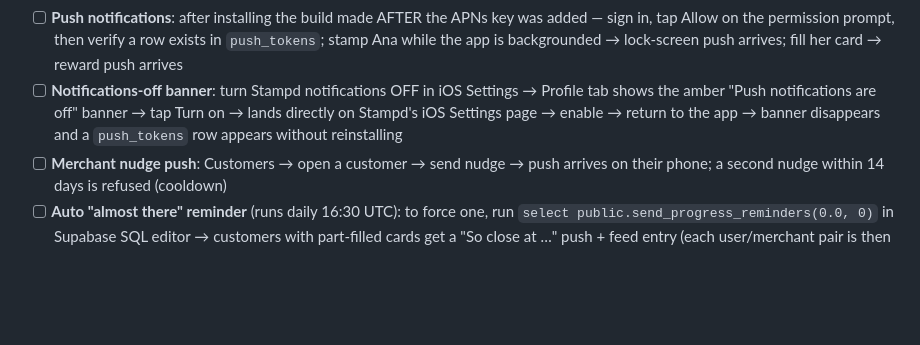
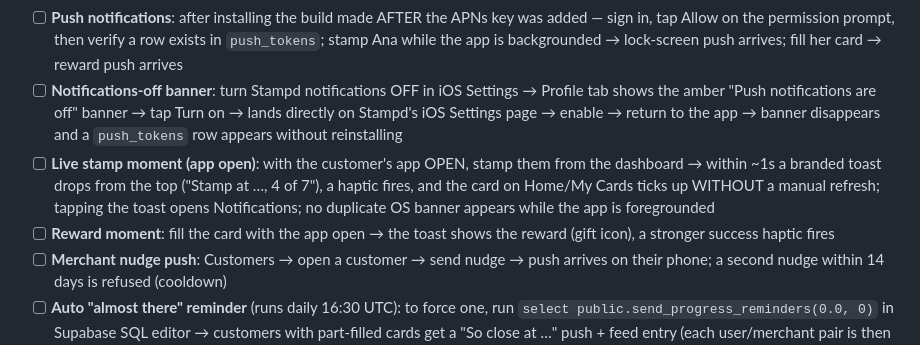
Before and after one commit to JayRKyd/stampd-mobile, a Markdown page: TESTING.md, the part around the change. Drawn GitHub-style; blank space fills up the shorter version.

Commit message:
TESTING.md: live stamp/reward moment checks
Co-Authored-By: Claude Fable 5 <noreply@anthropic.com>

```diff
--- a/TESTING.md
+++ b/TESTING.md
@@ -169,6 +169,8 @@ Merchant side: laptop on `/stamp`. Customer side: phone on Home (PIN visible).
 - [ ] **Slow images:** first open of Discover — logos fade in; second visit — instant (cache)
 - [ ] **Push notifications**: after installing the build made AFTER the APNs key was added — sign in, tap Allow on the permission prompt, then verify a row exists in `push_tokens`; stamp Ana while the app is backgrounded → lock-screen push arrives; fill her card → reward push arrives
 - [ ] **Notifications-off banner**: turn Stampd notifications OFF in iOS Settings → Profile tab shows the amber "Push notifications are off" banner → tap Turn on → lands directly on Stampd's iOS Settings page → enable → return to the app → banner disappears and a `push_tokens` row appears without reinstalling
+- [ ] **Live stamp moment (app open)**: with the customer's app OPEN, stamp them from the dashboard → within ~1s a branded toast drops from the top ("Stamp at …, 4 of 7"), a haptic fires, and the card on Home/My Cards ticks up WITHOUT a manual refresh; tapping the toast opens Notifications; no duplicate OS banner appears while the app is foregrounded
+- [ ] **Reward moment**: fill the card with the app open → the toast shows the reward (gift icon), a stronger success haptic fires
 - [ ] **Merchant nudge push**: Customers → open a customer → send nudge → push arrives on their phone; a second nudge within 14 days is refused (cooldown)
 - [ ] **Auto "almost there" reminder** (runs daily 16:30 UTC): to force one, run `select public.send_progress_reminders(0.0, 0)` in Supabase SQL editor → customers with part-filled cards get a "So close at …" push + feed entry (each user/merchant pair is then on the shared 14-day cooldown)
 
```
